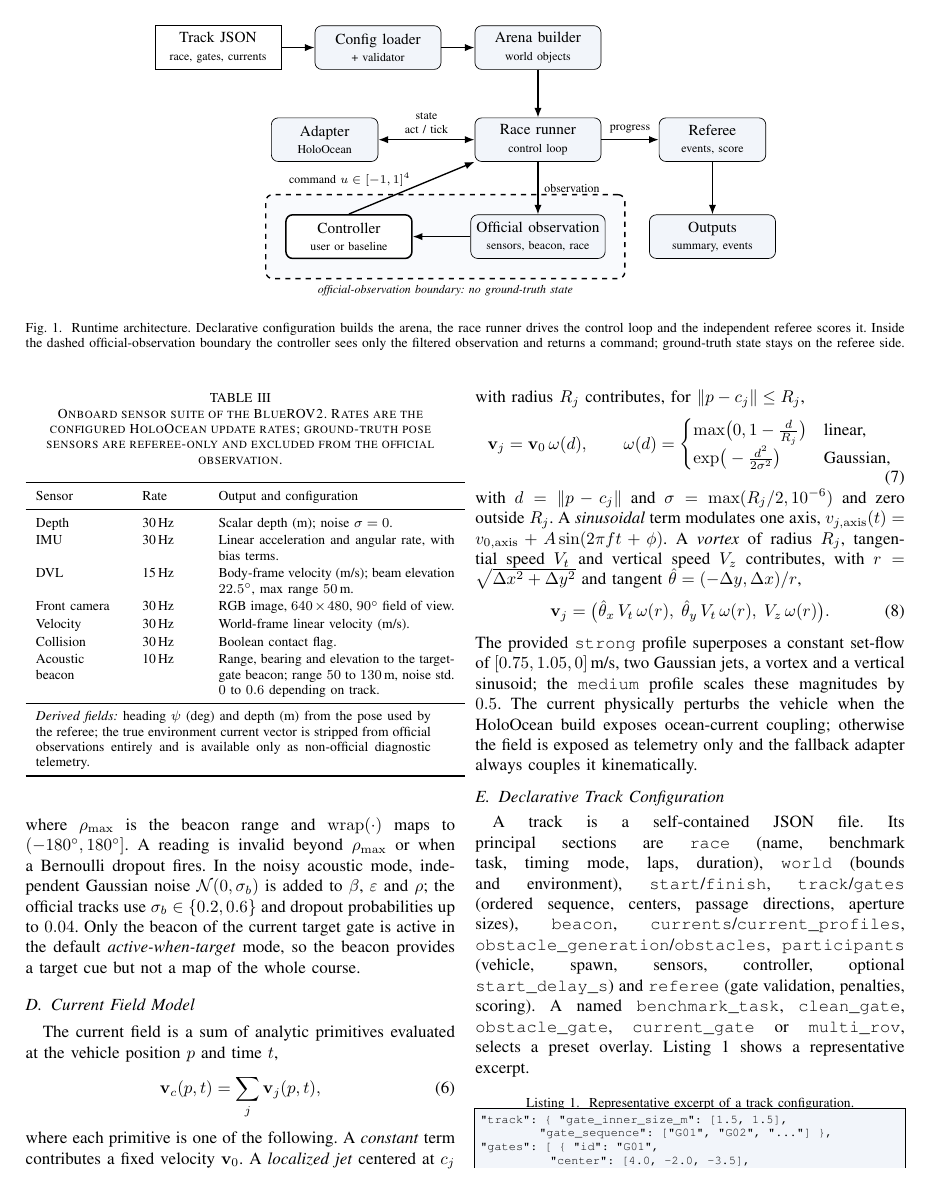
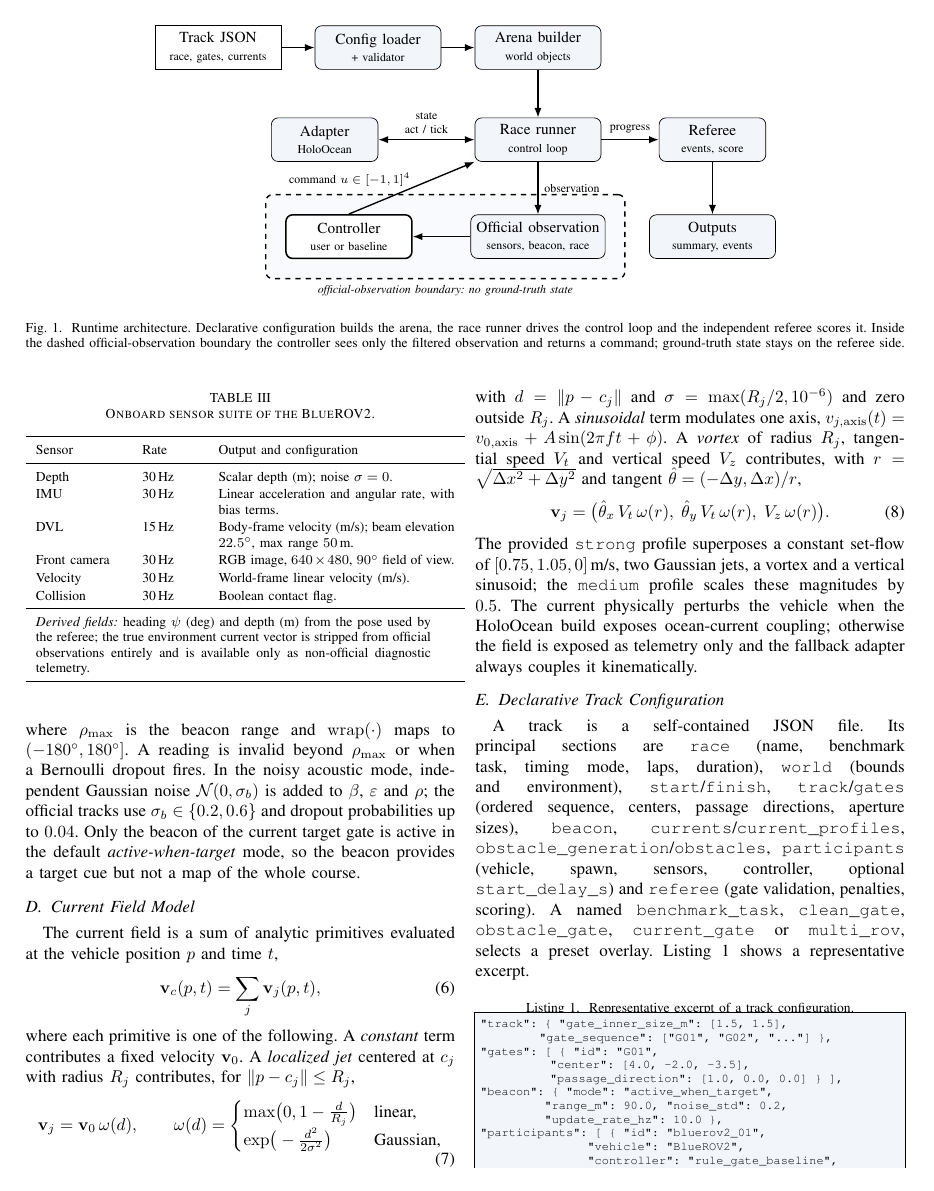
Before and after one commit to AndreaBedei1/HoloDroneCompetition, a LaTeX paper (article/main.tex, which reads article/tables/sensors.tex): page 5 of 12. Compiled offline with pdfLaTeX.

Commit message:
Sensors: drop the acoustic beacon from the onboard sensor table
The acoustic beacon is a gate-side source observed by the rover's receiver, not
an onboard sensor, so it no longer belongs in the onboard sensor suite. Remove
the row, shorten the caption to 'Onboard sensor suite of the BlueROV2.', and drop
the beacon from the IV-A onboard-sensor list to keep it consistent with the table.
The beacon guidance remains fully described by the Acoustic Beacon Model (IV-B)
and the observation's beacon field.

Co-Authored-By: Claude Opus 4.8 <noreply@anthropic.com>

```diff
--- a/article/tables/sensors.tex
+++ b/article/tables/sensors.tex
@@ -1,6 +1,6 @@
 \begin{table}[t]
 \centering
-\caption{Onboard sensor suite of the BlueROV2. Rates are the configured HoloOcean update rates; ground-truth pose sensors are referee-only and excluded from the official observation.}
+\caption{Onboard sensor suite of the BlueROV2.}
 \label{tab:sensors}
 \footnotesize
 \renewcommand{\arraystretch}{1.15}
@@ -14,7 +14,6 @@ DVL          & 15\,Hz & Body-frame velocity (m/s); beam elevation $22.5^\circ$,
 Front camera & 30\,Hz & RGB image, $640\times480$, $90^\circ$ field of view. \\
 Velocity     & 30\,Hz & World-frame linear velocity (m/s). \\
 Collision    & 30\,Hz & Boolean contact flag. \\
-Acoustic beacon & 10\,Hz & Range, bearing and elevation to the target-gate beacon; range $50$ to $130$\,m, noise std.\ $0$ to $0.6$ depending on track. \\
 \midrule
 \multicolumn{3}{p{0.92\columnwidth}}{\emph{Derived fields:} heading $\psi$ (deg) and depth (m) from the pose used by the referee; the true environment current vector is stripped from official observations entirely and is available only as non-official diagnostic telemetry.} \\
 \bottomrule
```
Also changed, not shown: article/sections/04_environment_design.tex (+1 -1 lines), article/main.pdf.
